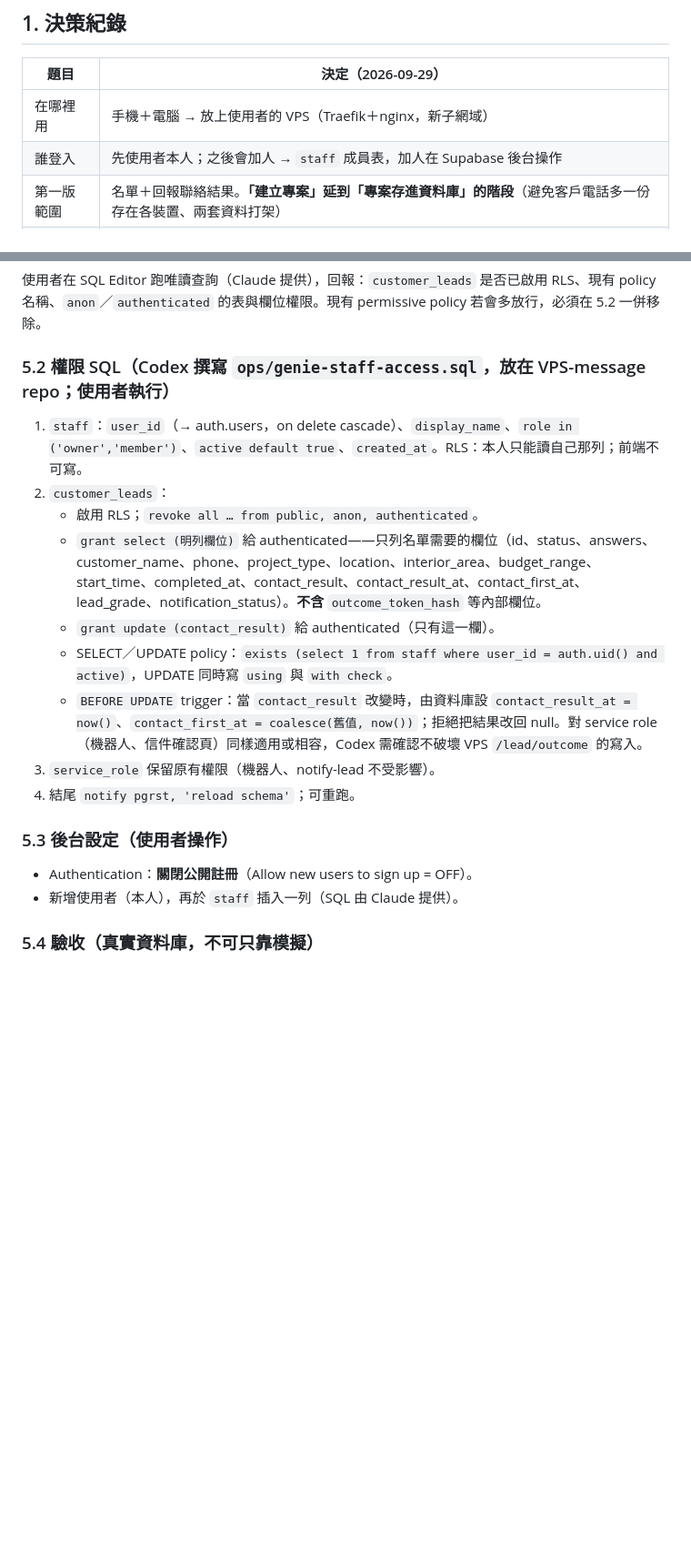
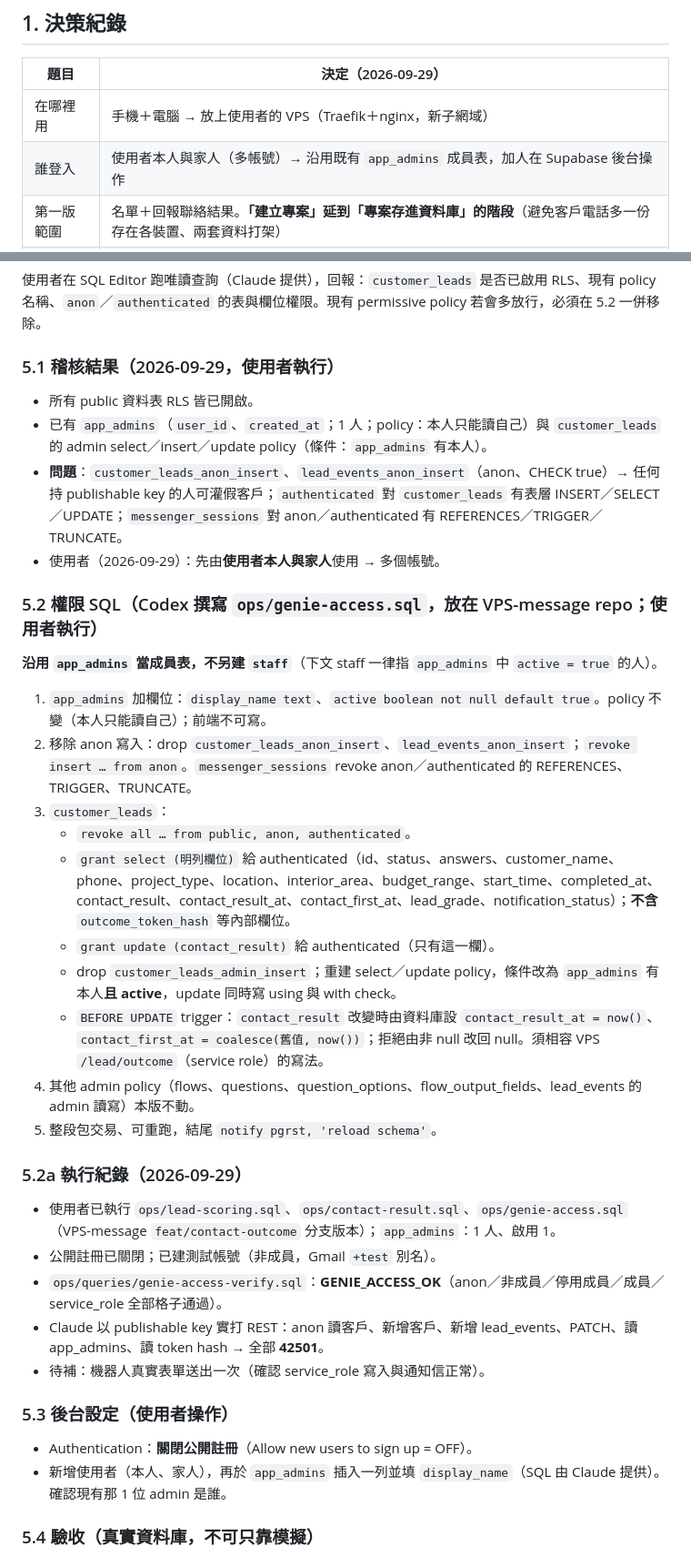
Before and after one commit to kaoger/Genie-Local, a Markdown page: docs/v5-客戶名單規格.md, 2 parts joined by grey strips. Shown at 91% size. GitHub-like rendering; blank space fills up the shorter version.

Commit message:
docs: v5 Step A 權限已上線與驗收紀錄
Co-Authored-By: Claude Opus 5.5 <noreply@anthropic.com>

```diff
--- a/docs/v5-客戶名單規格.md
+++ b/docs/v5-客戶名單規格.md
@@ -13,7 +13,7 @@ Genie-Local 新增「客戶名單」頁：登入後讀取 Messenger 機器人寫
 | 題目 | 決定（2026-09-29） |
 |---|---|
 | 在哪裡用 | 手機＋電腦 → 放上使用者的 VPS（Traefik＋nginx，新子網域） |
-| 誰登入 | 先使用者本人；之後會加人 → `staff` 成員表，加人在 Supabase 後台操作 |
+| 誰登入 | 使用者本人與家人（多帳號）→ 沿用既有 `app_admins` 成員表，加人在 Supabase 後台操作 |
 | 第一版範圍 | 名單＋回報聯絡結果。**「建立專案」延到「專案存進資料庫」的階段**（避免客戶電話多一份存在各裝置、兩套資料打架） |
 | 登入程式 | 使用 Supabase 官方 supabase-js，**固定版本、檔案放進 repo（同源供應，不從 CDN 載入）**；AGENTS.md 規則同步修訂 |
 | 保持登入 | 保持登入（supabase-js 預設 localStorage），頁面提供登出；手機遺失時由管理者在後台停用帳號 |
@@ -54,20 +54,35 @@ Genie-Local 新增「客戶名單」頁：登入後讀取 Messenger 機器人寫
 ### 5.1 稽核（先做，不改任何東西）
 使用者在 SQL Editor 跑唯讀查詢（Claude 提供），回報：`customer_leads` 是否已啟用 RLS、現有 policy 名稱、`anon`／`authenticated` 的表與欄位權限。現有 permissive policy 若會多放行，必須在 5.2 一併移除。
 
-### 5.2 權限 SQL（Codex 撰寫 `ops/genie-staff-access.sql`，放在 VPS-message repo；使用者執行）
-1. `staff`：`user_id`（→ auth.users，on delete cascade）、`display_name`、`role in ('owner','member')`、`active default true`、`created_at`。RLS：本人只能讀自己那列；前端不可寫。
-2. `customer_leads`：
-   - 啟用 RLS；`revoke all … from public, anon, authenticated`。
-   - `grant select (明列欄位)` 給 authenticated——只列名單需要的欄位（id、status、answers、customer_name、phone、project_type、location、interior_area、budget_range、start_time、completed_at、contact_result、contact_result_at、contact_first_at、lead_grade、notification_status）。**不含** `outcome_token_hash` 等內部欄位。
+### 5.1 稽核結果（2026-09-29，使用者執行）
+- 所有 public 資料表 RLS 皆已開啟。
+- 已有 `app_admins`（`user_id`、`created_at`；1 人；policy：本人只能讀自己）與 `customer_leads` 的 admin select／insert／update policy（條件：`app_admins` 有本人）。
+- **問題**：`customer_leads_anon_insert`、`lead_events_anon_insert`（anon、CHECK true）→ 任何持 publishable key 的人可灌假客戶；`authenticated` 對 `customer_leads` 有表層 INSERT／SELECT／UPDATE；`messenger_sessions` 對 anon／authenticated 有 REFERENCES／TRIGGER／TRUNCATE。
+- 使用者（2026-09-29）：先由**使用者本人與家人**使用 → 多個帳號。
+
+### 5.2 權限 SQL（Codex 撰寫 `ops/genie-access.sql`，放在 VPS-message repo；使用者執行）
+**沿用 `app_admins` 當成員表，不另建 `staff`**（下文 staff 一律指 `app_admins` 中 `active = true` 的人）。
+1. `app_admins` 加欄位：`display_name text`、`active boolean not null default true`。policy 不變（本人只能讀自己）；前端不可寫。
+2. 移除 anon 寫入：drop `customer_leads_anon_insert`、`lead_events_anon_insert`；`revoke insert … from anon`。`messenger_sessions` revoke anon／authenticated 的 REFERENCES、TRIGGER、TRUNCATE。
+3. `customer_leads`：
+   - `revoke all … from public, anon, authenticated`。
+   - `grant select (明列欄位)` 給 authenticated（id、status、answers、customer_name、phone、project_type、location、interior_area、budget_range、start_time、completed_at、contact_result、contact_result_at、contact_first_at、lead_grade、notification_status）；**不含** `outcome_token_hash` 等內部欄位。
    - `grant update (contact_result)` 給 authenticated（只有這一欄）。
-   - SELECT／UPDATE policy：`exists (select 1 from staff where user_id = auth.uid() and active)`，UPDATE 同時寫 `using` 與 `with check`。
-   - `BEFORE UPDATE` trigger：當 `contact_result` 改變時，由資料庫設 `contact_result_at = now()`、`contact_first_at = coalesce(舊值, now())`；拒絕把結果改回 null。對 service role（機器人、信件確認頁）同樣適用或相容，Codex 需確認不破壞 VPS `/lead/outcome` 的寫入。
-3. `service_role` 保留原有權限（機器人、notify-lead 不受影響）。
-4. 結尾 `notify pgrst, 'reload schema'`；可重跑。
+   - drop `customer_leads_admin_insert`；重建 select／update policy，條件改為 `app_admins` 有本人**且 active**，update 同時寫 using 與 with check。
+   - `BEFORE UPDATE` trigger：`contact_result` 改變時由資料庫設 `contact_result_at = now()`、`contact_first_at = coalesce(舊值, now())`；拒絕由非 null 改回 null。須相容 VPS `/lead/outcome`（service role）的寫法。
+4. 其他 admin policy（flows、questions、question_options、flow_output_fields、lead_events 的 admin 讀寫）本版不動。
+5. 整段包交易、可重跑，結尾 `notify pgrst, 'reload schema'`。
+
+### 5.2a 執行紀錄（2026-09-29）
+- 使用者已執行 `ops/lead-scoring.sql`、`ops/contact-result.sql`、`ops/genie-access.sql`（VPS-message `feat/contact-outcome` 分支版本）；`app_admins`：1 人、啟用 1。
+- 公開註冊已關閉；已建測試帳號（非成員，Gmail `+test` 別名）。
+- `ops/queries/genie-access-verify.sql`：**GENIE_ACCESS_OK**（anon／非成員／停用成員／成員／service_role 全部格子通過）。
+- Claude 以 publishable key 實打 REST：anon 讀客戶、新增客戶、新增 lead_events、PATCH、讀 app_admins、讀 token hash → 全部 **42501**。
+- 待補：機器人真實表單送出一次（確認 service_role 寫入與通知信正常）。
 
 ### 5.3 後台設定（使用者操作）
 - Authentication：**關閉公開註冊**（Allow new users to sign up = OFF）。
-- 新增使用者（本人），再於 `staff` 插入一列（SQL 由 Claude 提供）。
+- 新增使用者（本人、家人），再於 `app_admins` 插入一列並填 `display_name`（SQL 由 Claude 提供）。確認現有那 1 位 admin 是誰。
 
 ### 5.4 驗收（真實資料庫，不可只靠模擬）
 用 publishable key 與真實帳號，逐項打 API：
```
